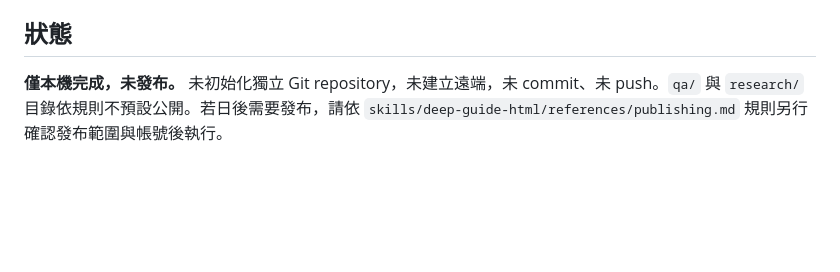
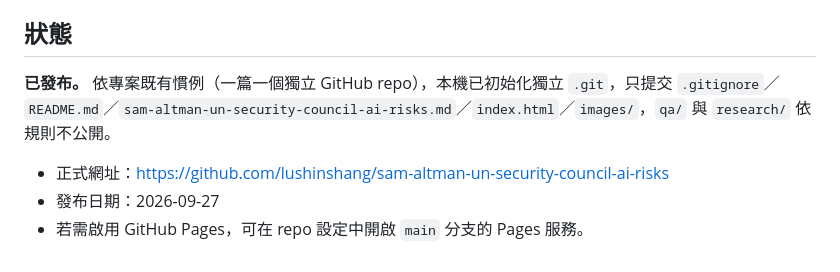
Before and after one commit to lushinshang/sam-altman-un-security-council-ai-risks, a Markdown page: README.md, the part around the change. Rendered like a GitHub page; blank space fills up the shorter version.

Commit message:
Update README with publish status and repo URL
Co-Authored-By: Claude Sonnet 5 <noreply@anthropic.com>

```diff
--- a/README.md
+++ b/README.md
@@ -37,4 +37,8 @@
 
 ## 狀態
 
-**僅本機完成，未發布。** 未初始化獨立 Git repository，未建立遠端，未 commit、未 push。`qa/` 與 `research/` 目錄依規則不預設公開。若日後需要發布，請依 `skills/deep-guide-html/references/publishing.md` 規則另行確認發布範圍與帳號後執行。
+**已發布。** 依專案既有慣例（一篇一個獨立 GitHub repo），本機已初始化獨立 `.git`，只提交 `.gitignore`／`README.md`／`sam-altman-un-security-council-ai-risks.md`／`index.html`／`images/`，`qa/` 與 `research/` 依規則不公開。
+
+- 正式網址：https://github.com/lushinshang/sam-altman-un-security-council-ai-risks
+- 發布日期：2026-09-27
+- 若需啟用 GitHub Pages，可在 repo 設定中開啟 `main` 分支的 Pages 服務。
```
